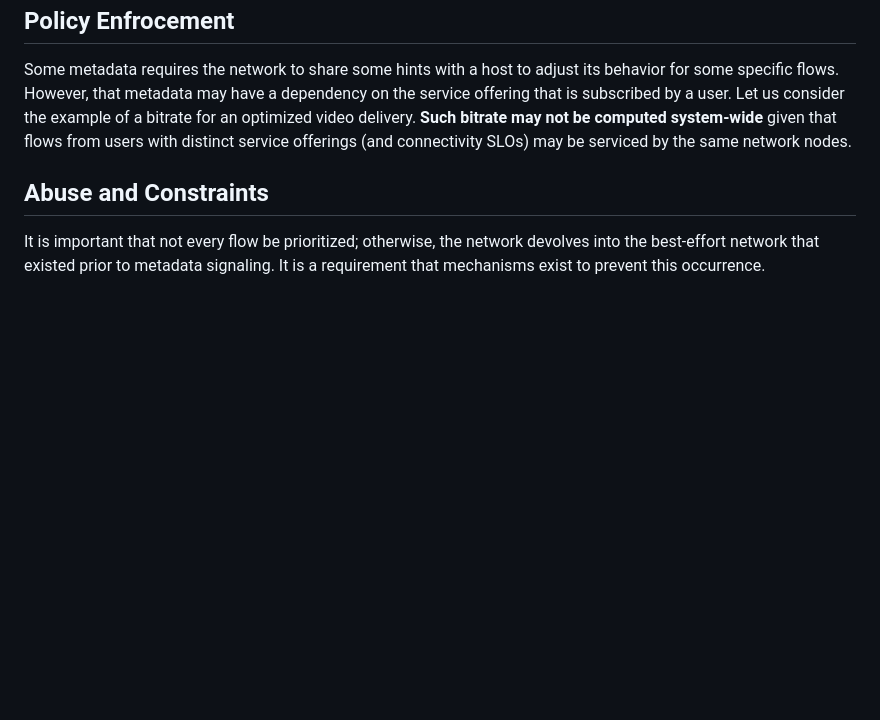
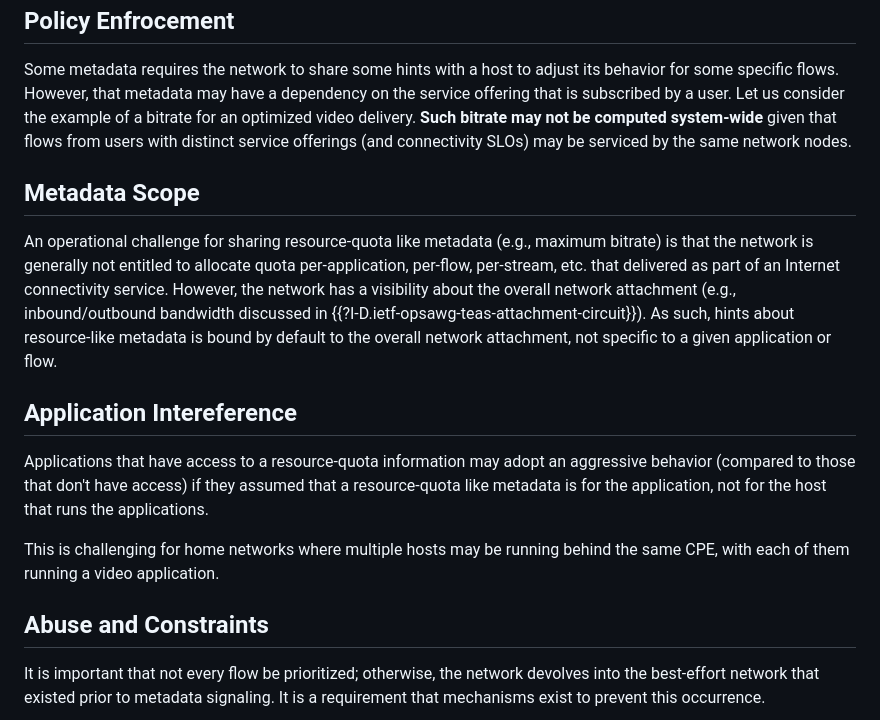
Before and after one commit to danwing/signaling-use-cases, a Markdown page: draft-rwbr-tsvwg-signaling-use-cases.md, the part around the change. Drawn GitHub-style; blank space fills up the shorter version.

Commit message:
scope and competition

```diff
--- a/draft-rwbr-tsvwg-signaling-use-cases.md
+++ b/draft-rwbr-tsvwg-signaling-use-cases.md
@@ -462,6 +462,19 @@ that is subscribed by a user. Let us consider the example of a bitrate for an op
 **Such bitrate may not be computed system-wide** given that flows from users with distinct service offerings
 (and connectivity SLOs) may be serviced by the same network nodes.
 
+## Metadata Scope
+
+An operational challenge for sharing resource-quota like metadata (e.g., maximum bitrate)
+is that the network is generally not entitled to allocate quota per-application, per-flow, per-stream, etc. that
+delivered as part of an Internet connectivity service. However, the network has a visibility about the overall network attachment (e.g., inbound/outbound bandwidth discussed in {{?I-D.ietf-opsawg-teas-attachment-circuit}}). As such,  hints about resource-like metadata is bound by default to the overall network attachment, not specific to a given application or flow.
+
+## Application Intereference
+
+Applications that have access to a resource-quota information may adopt an aggressive behavior (compared to those that don't have access) if they assumed that a resource-quota like metadata
+is for the application, not for the host that runs the applications.
+
+This is challenging for home networks where multiple hosts may be running behind the same CPE, with each of them running a video application.
+
 ## Abuse and Constraints
 
 It is important that not every flow be prioritized; otherwise, the
```
